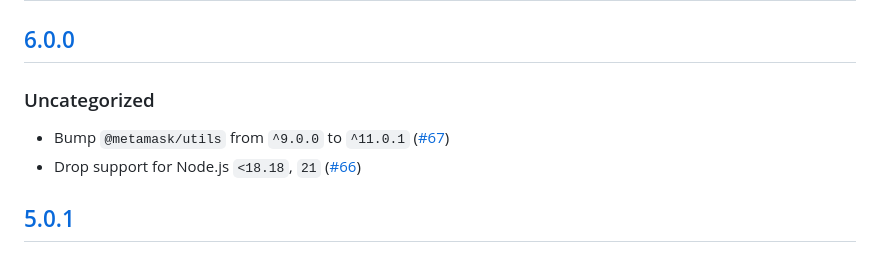
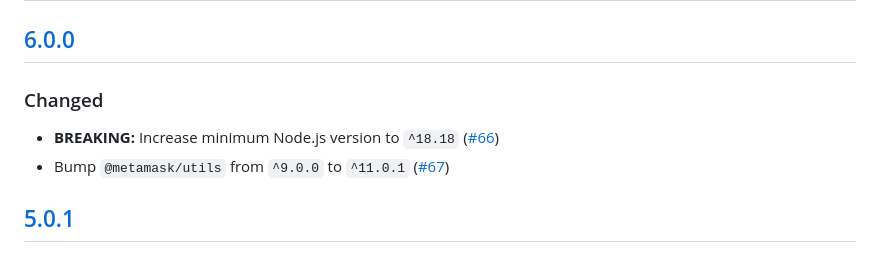
Before and after one commit to MetaMask/browser-passworder, a Markdown page: CHANGELOG.md, the part around the change. Drawn GitHub-style.

```diff
--- a/CHANGELOG.md
+++ b/CHANGELOG.md
@@ -7,9 +7,9 @@ and this project adheres to [Semantic Versioning](https://semver.org/spec/v2.0.0
 ## [Unreleased]
 
 ## [6.0.0]
-### Uncategorized
+### Changed
+- **BREAKING:** Increase minimum Node.js version to `^18.18` ([#66](https://github.com/MetaMask/browser-passworder/pull/66))
 - Bump `@metamask/utils` from `^9.0.0` to `^11.0.1` ([#67](https://github.com/MetaMask/browser-passworder/pull/67))
-- Drop support for Node.js `<18.18`, `21` ([#66](https://github.com/MetaMask/browser-passworder/pull/66))
 
 ## [5.0.1]
 ### Changed
```
